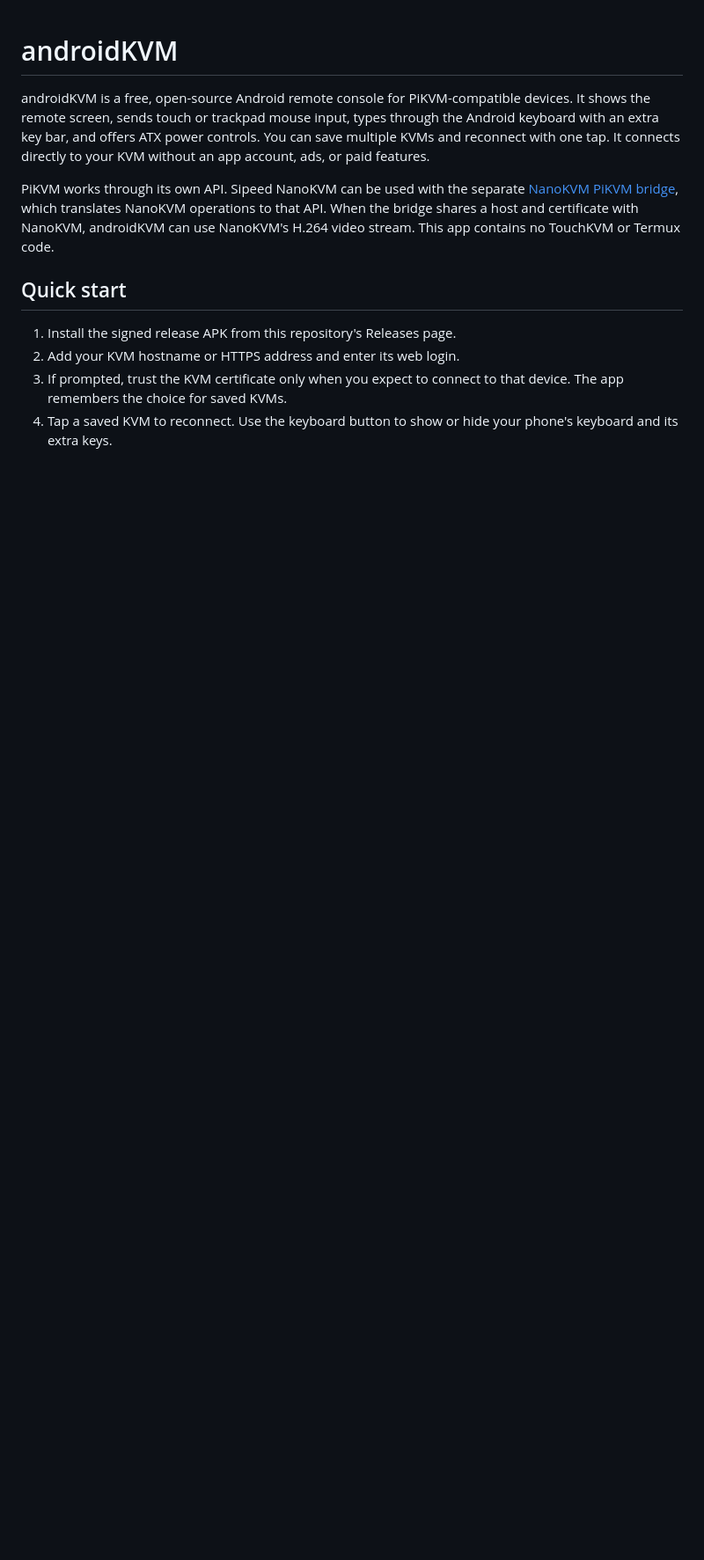
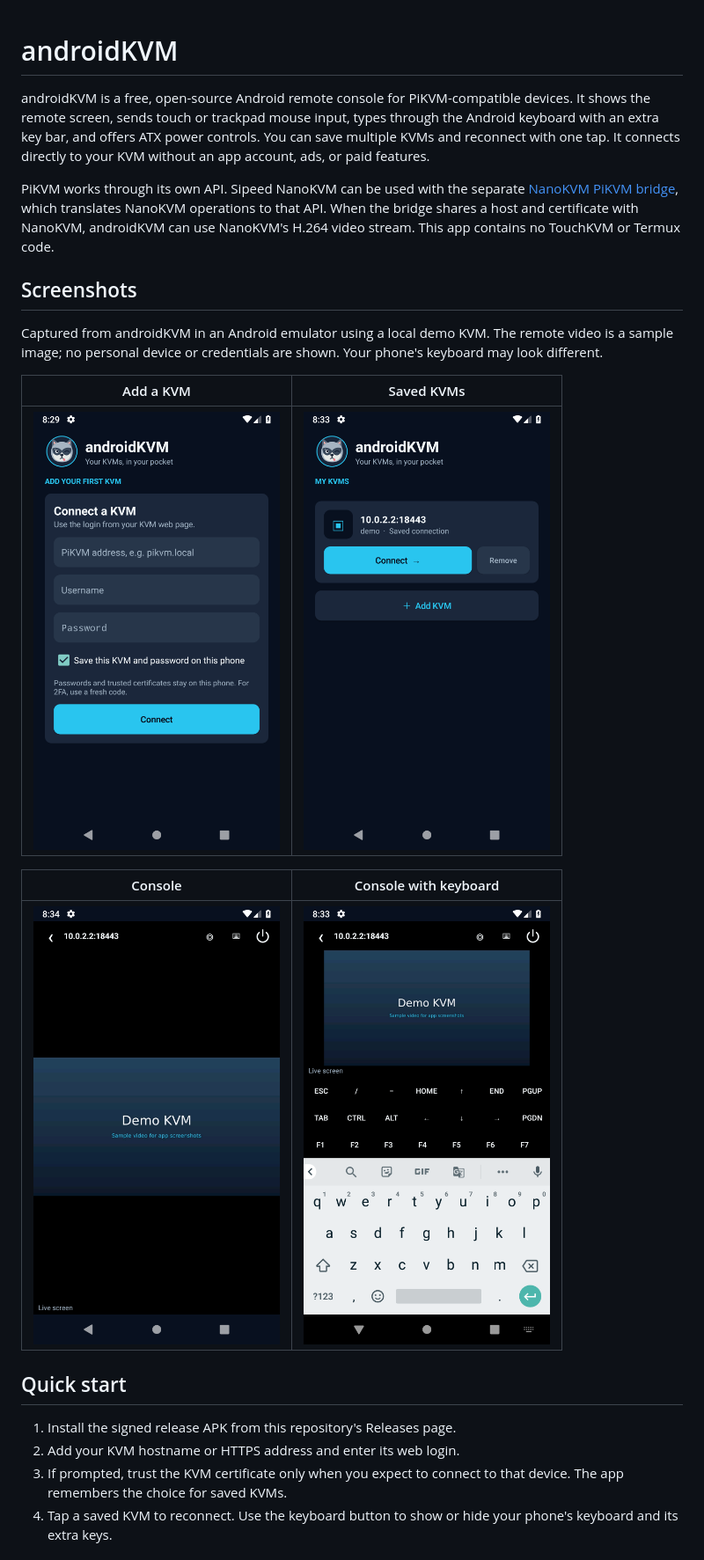
Before and after one commit to Sergi095/androidKVM, a Markdown page: README.md, the part around one of its changes. Shown at 88% size. GitHub-like rendering; pictures changed too: docs/screenshots/connect.png (added), docs/screenshots/console.png (added), docs/screenshots/keyboard.png (added); blank space fills up the shorter version.

Commit message:
Add app screenshots and reliable power icon

```diff
--- a/README.md
+++ b/README.md
@@ -12,6 +12,20 @@ translates NanoKVM operations to that API. When the bridge shares a host and
 certificate with NanoKVM, androidKVM can use NanoKVM's H.264 video stream.
 This app contains no TouchKVM or Termux code.
 
+## Screenshots
+
+Captured from androidKVM in an Android emulator using a local demo KVM. The
+remote video is a sample image; no personal device or credentials are shown.
+Your phone's keyboard may look different.
+
+| Add a KVM | Saved KVMs |
+| --- | --- |
+| <img src="docs/screenshots/connect.png" alt="Add a KVM form with the raccoon logo" width="280"> | <img src="docs/screenshots/saved-kvms.png" alt="Saved KVM card and add button" width="280"> |
+
+| Console | Console with keyboard |
+| --- | --- |
+| <img src="docs/screenshots/console.png" alt="Remote console with the keyboard hidden" width="280"> | <img src="docs/screenshots/keyboard.png" alt="Remote console with the Android keyboard and extra keys" width="280"> |
+
 ## Quick start
 
 1. Install the signed release APK from this repository's Releases page.
```
Also changed, not shown: other parts of README.md (+13 -0 lines), 3 other files.
